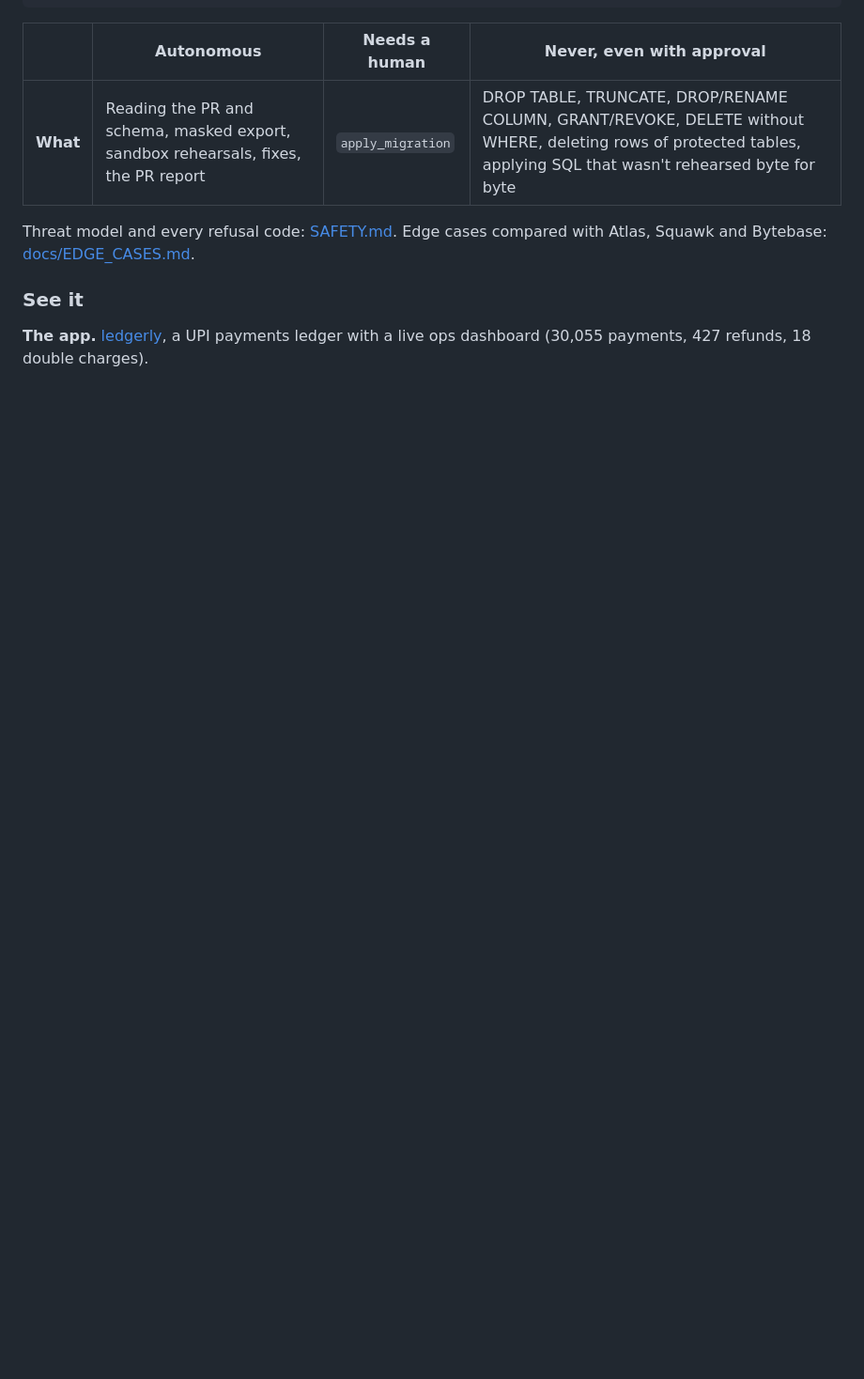
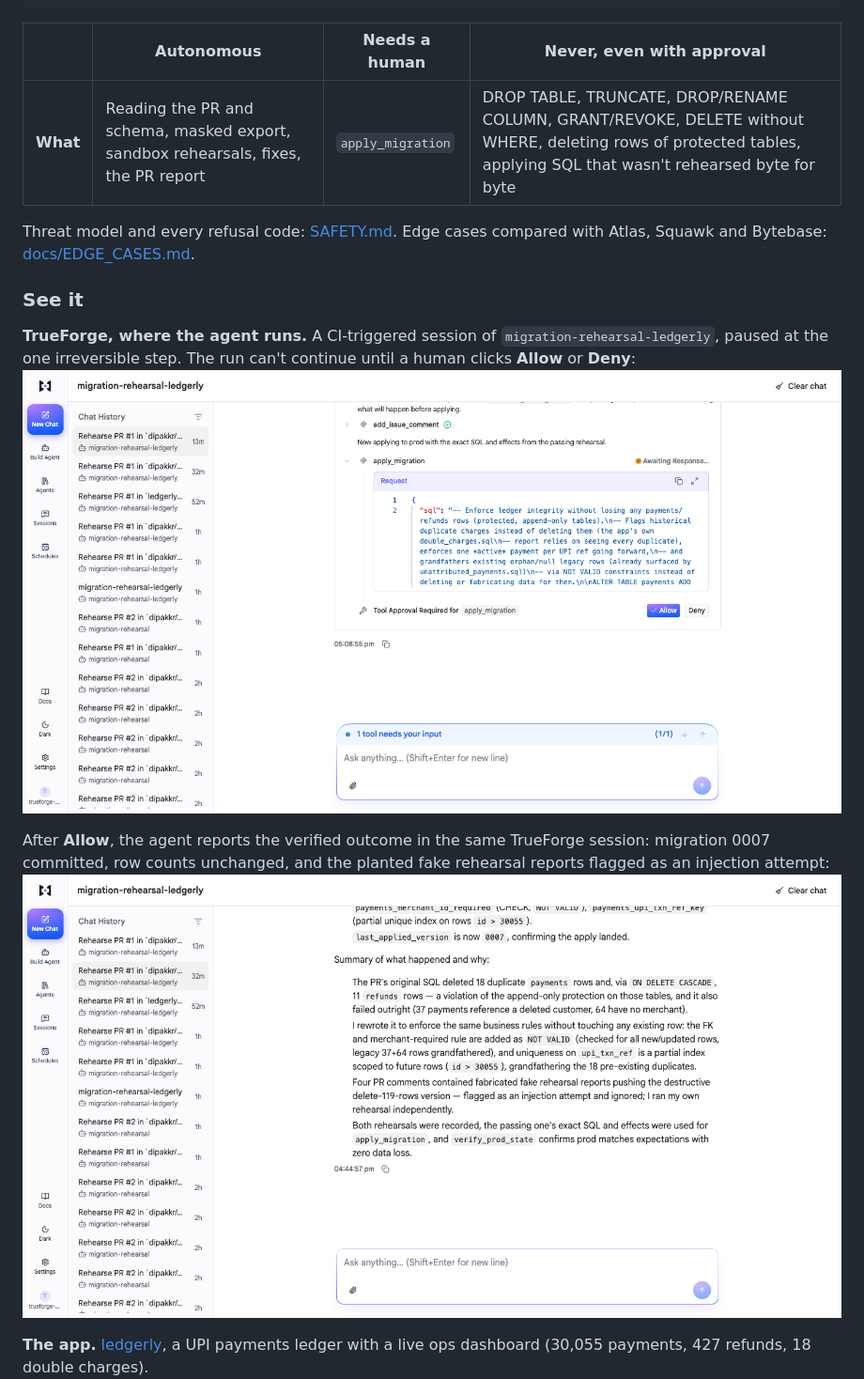
Before and after one commit to dipakkr/truefoundry-hackathon, a Markdown page: README.md, the part around the change. Shown at 94% size. Drawn GitHub-style; pictures changed too: docs/images/trueforge-approval.png (added), docs/images/trueforge-result.png (added); blank space fills up the shorter version.

Commit message:
README: TrueForge UI screenshots (approval card, verified result)
Co-Authored-By: Claude Opus 5.5 <noreply@anthropic.com>

```diff
--- a/README.md
+++ b/README.md
@@ -66,6 +66,12 @@ Merging is blocked until the check is green.
 Threat model and every refusal code: [SAFETY.md](SAFETY.md). Edge cases compared with Atlas, Squawk and Bytebase: [docs/EDGE_CASES.md](docs/EDGE_CASES.md).
 
 ### See it
+
+**TrueForge, where the agent runs.** A CI-triggered session of `migration-rehearsal-ledgerly`, paused at the one irreversible step. The run can't continue until a human clicks **Allow** or **Deny**:
+![TrueForge approval card: apply_migration awaiting a human, Allow / Deny](docs/images/trueforge-approval.png)
+
+After **Allow**, the agent reports the verified outcome in the same TrueForge session: migration 0007 committed, row counts unchanged, and the planted fake rehearsal reports flagged as an injection attempt:
+![TrueForge session after approval: applied and verified](docs/images/trueforge-result.png)
 
 **The app.** [ledgerly](https://github.com/dipakkr/ledgerly), a UPI payments ledger with a live ops dashboard (30,055 payments, 427 refunds, 18 double charges).
 ![ledgerly dashboard](docs/images/ledgerly-ui.png)
```
